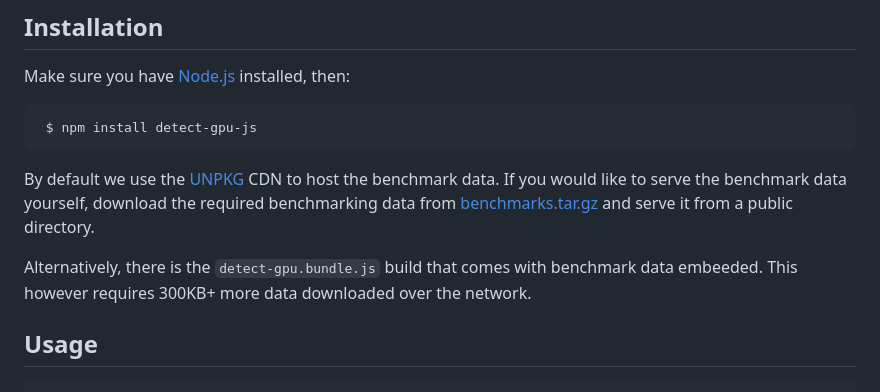
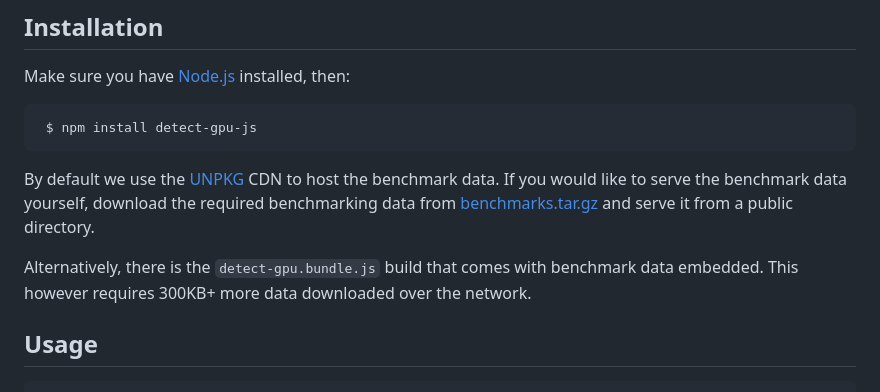
Before and after one commit to Soft8Soft/detect-gpu-js, a Markdown page: README.md, the part around the change. Rendered like a GitHub page.

Commit message:
Fix README typo

```diff
--- a/README.md
+++ b/README.md
@@ -22,7 +22,7 @@ Make sure you have [Node.js](http://nodejs.org/) installed, then:
 
 By default we use the [UNPKG](https://unpkg.com) CDN to host the benchmark data. If you would like to serve the benchmark data yourself, download the required benchmarking data from [benchmarks.tar.gz](https://github.com/soft8soft/detect-gpu-js/raw/master/benchmarks.tar.gz) and serve it from a public directory.
 
-Alternatively, there is the `detect-gpu.bundle.js` build that comes with benchmark data embeeded. This however requires 300KB+ more data downloaded over the network.
+Alternatively, there is the `detect-gpu.bundle.js` build that comes with benchmark data embedded. This however requires 300KB+ more data downloaded over the network.
 
 ## Usage
 
```
